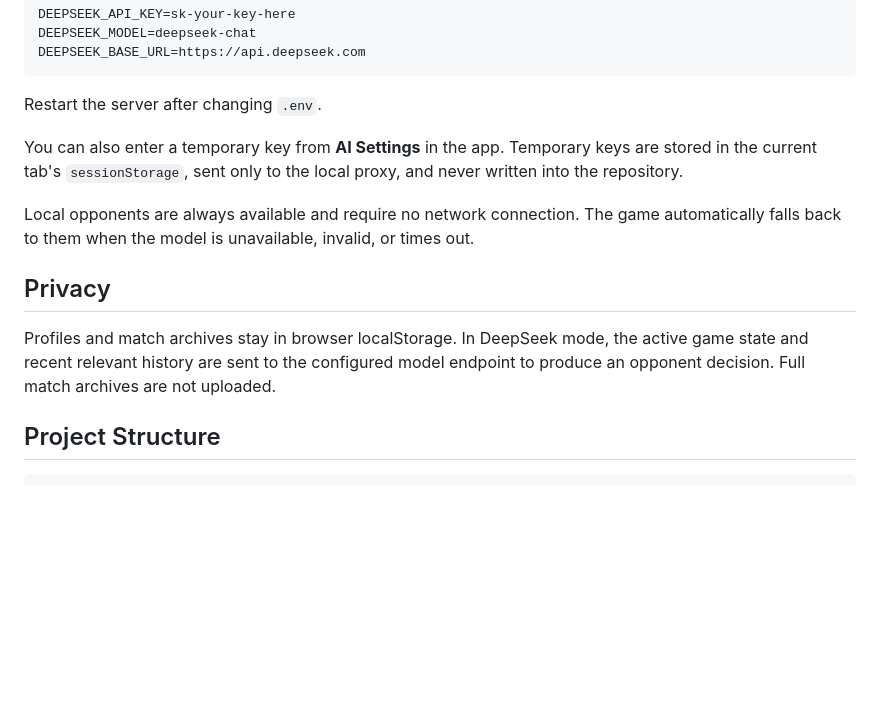
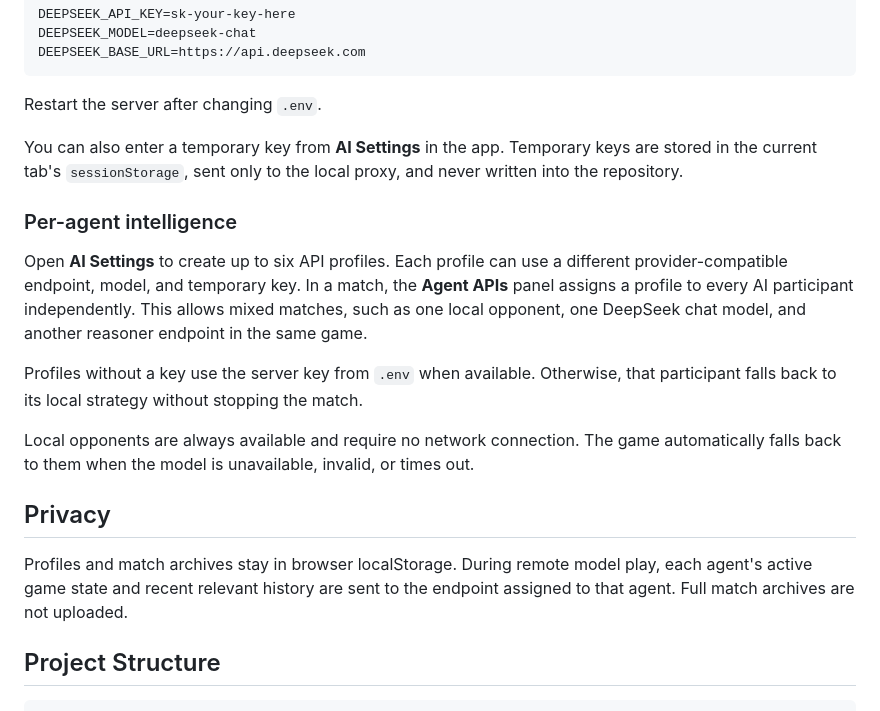
Before and after one commit to ZhuangHT-1201/paradox-lab, a Markdown page: README.md, the part around one of its changes. Rendered like a GitHub page; blank space fills up the shorter version.

```diff
--- a/README.md
+++ b/README.md
@@ -80,11 +85,17 @@ Restart the server after changing `.env`.
 
 You can also enter a temporary key from **AI Settings** in the app. Temporary keys are stored in the current tab's `sessionStorage`, sent only to the local proxy, and never written into the repository.
 
+### Per-agent intelligence
+
+Open **AI Settings** to create up to six API profiles. Each profile can use a different provider-compatible endpoint, model, and temporary key. In a match, the **Agent APIs** panel assigns a profile to every AI participant independently. This allows mixed matches, such as one local opponent, one DeepSeek chat model, and another reasoner endpoint in the same game.
+
+Profiles without a key use the server key from `.env` when available. Otherwise, that participant falls back to its local strategy without stopping the match.
+
 Local opponents are always available and require no network connection. The game automatically falls back to them when the model is unavailable, invalid, or times out.
 
 ## Privacy
 
-Profiles and match archives stay in browser localStorage. In DeepSeek mode, the active game state and recent relevant history are sent to the configured model endpoint to produce an opponent decision. Full match archives are not uploaded.
+Profiles and match archives stay in browser localStorage. During remote model play, each agent's active game state and recent relevant history are sent to the endpoint assigned to that agent. Full match archives are not uploaded.
 
 ## Project Structure
 
```
Also changed, not shown: other parts of README.md (+5 -0 lines), docs/screenshots/agent-api-en.png (added), docs/screenshots/agent-roster-en.png (added), docs/screenshots/council-en.png, docs/screenshots/home-en.png, docs/screenshots/home-mobile-en.png, docs/screenshots/wasteland-en.png, 3 other files.
